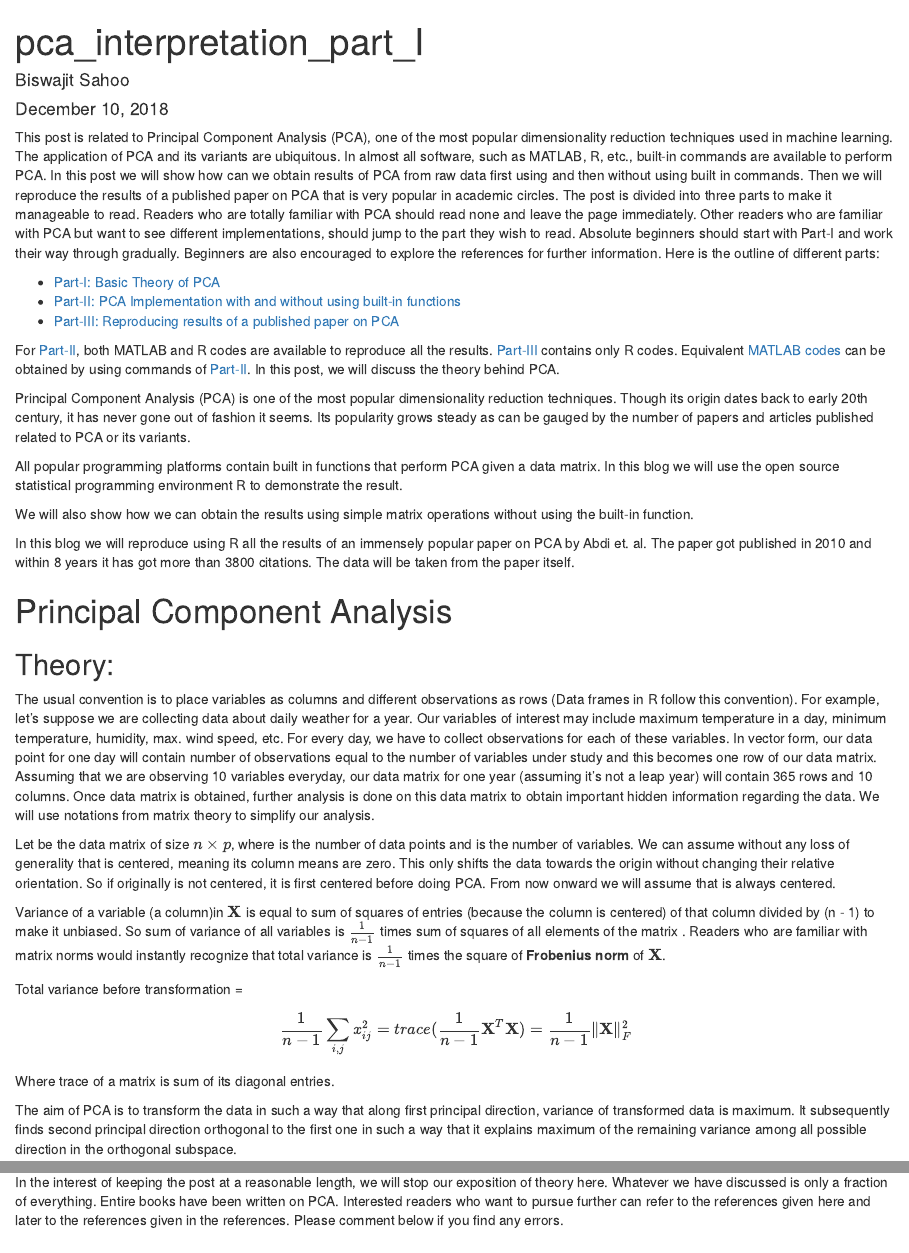
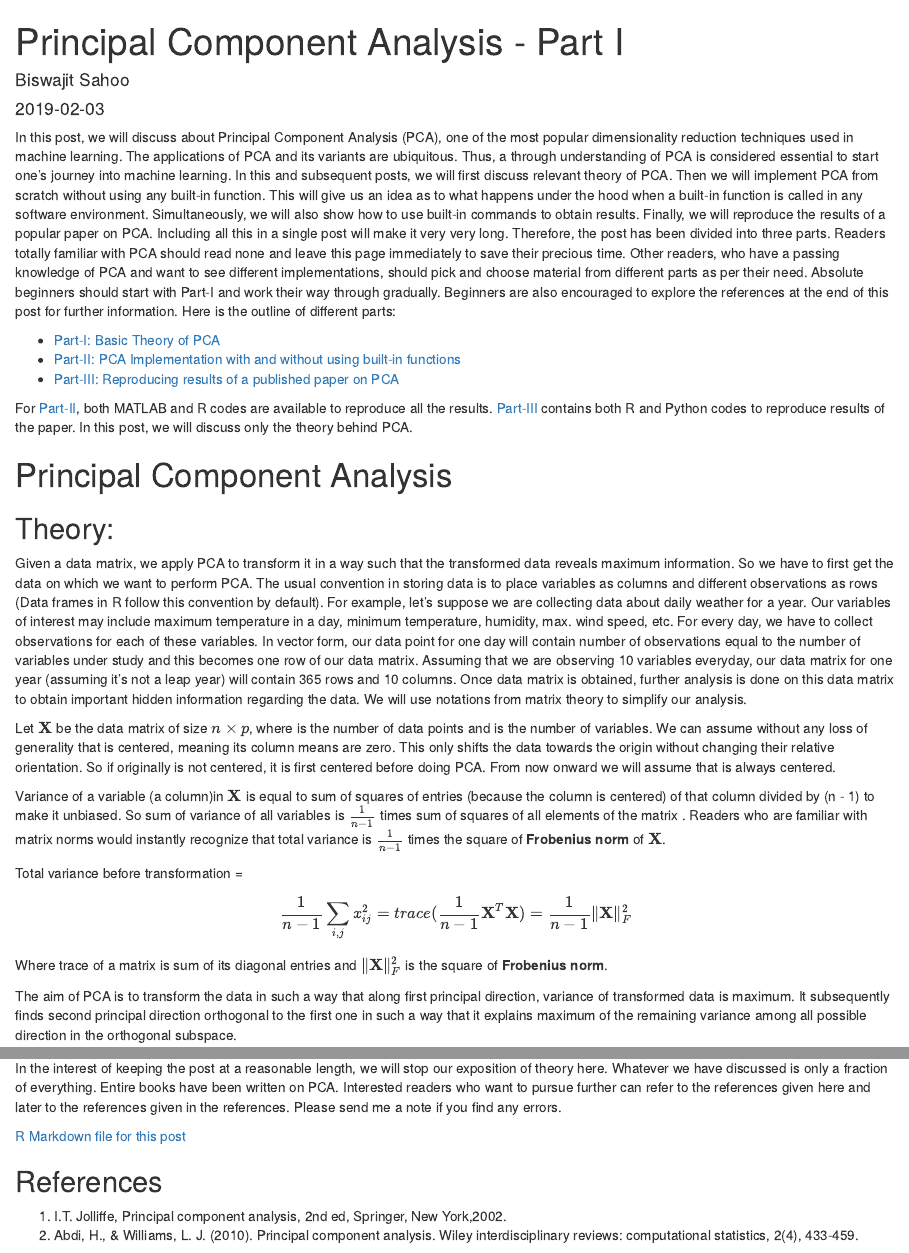
Before and after one commit to biswajitsahoo1111/PCA, an R Markdown document (pca_interpretation_part_1.Rmd): the page in a window 1100 px wide, from its top, and a second part further down, joined at a grey line. Rendered offline with R 4.5, knitr and Pandoc, with nearby package versions.

Commit message:
modified rmd

````diff
--- a/pca_interpretation_part_1.Rmd
+++ b/pca_interpretation_part_1.Rmd
@@ -1,5 +1,11 @@
 ---
-title: "pca_interpretation_part_I"
-author: "Biswajit Sahoo"
-date: "December 10, 2018"
-output: html_document
+title: Principal Component Analysis - Part I
+author: Biswajit Sahoo
+date: '2019-02-03'
+slug: principal-component-analysis-part-i
+categories:
+  - Blog
+tags:
+  - PCA
+  - Machine Learning
+  - R
@@ -6,38 +15,25 @@ output: html_document
 ---
+In this post, we will discuss about Principal Component Analysis (PCA), one of the most popular dimensionality reduction techniques used in machine learning. The applications of PCA and its variants are ubiquitous. Thus, a through understanding of PCA is considered essential to start one's journey into machine learning. In this and subsequent posts, we will first discuss relevant theory of PCA. Then we will implement PCA from scratch without using any built-in function. This will give us an idea as to what happens under the hood when a built-in function is called in any software environment. Simultaneously, we will also show how to use built-in commands to obtain results. Finally, we will reproduce the results of a popular paper on PCA. Including all this in a single post will make it very very long. Therefore, the post has been divided into three parts. Readers totally familiar with PCA should read none and leave this page immediately to save their precious time. Other readers, who have a passing knowledge of PCA and want to see different implementations, should pick and choose material from different parts as per their need. Absolute beginners should start with Part-I and work their way through gradually. Beginners are also encouraged to explore the references at the end of this post for further information. Here is the outline of different parts:
 
-```{r setup, include=FALSE}
-knitr::opts_chunk$set(echo = TRUE)
-```
-This post is related to Principal Component Analysis (PCA), one of the most popular dimensionality reduction techniques used in machine learning. The application of PCA and its variants are ubiquitous. In almost all software, such as MATLAB, R, etc., built-in commands are available to perform PCA. In this post we will show how can we obtain results of PCA from raw data first using and then without using built in commands. Then we will reproduce the results of a published paper on PCA that is very popular in academic circles. The post is divided into three parts to make it manageable to read. Readers who are totally familiar with PCA should read none and leave the page immediately. Other readers who are familiar with PCA but want to see different implementations, should jump to the part they wish to read. Absolute beginners should start with Part-I and work their way through gradually. Beginners are also encouraged to explore the references for further information. Here is the outline of different parts:
+* [Part-I: Basic Theory of PCA](https://biswajitsahoo1111.github.io/post/principal-component-analysis-part-i/)
+* [Part-II: PCA Implementation with and without using built-in functions](https://biswajitsahoo1111.github.io/post/principal-component-analysis-part-ii/)
+* [Part-III: Reproducing results of a published paper on PCA](https://biswajitsahoo1111.github.io/post/principal-component-analysis-part-iii/)
 
-* [Part-I: Basic Theory of PCA](https://biswajitsahoo1111.wordpress.com/2018/12/29/principal-component-analysis-part-i/)
-* [Part-II: PCA Implementation with and without using built-in functions](https://biswajitsahoo1111.wordpress.com/2018/12/29/principal-component-analysis-part-ii/)
-* [Part-III: Reproducing results of a published paper on PCA](https://biswajitsahoo1111.wordpress.com/2018/12/29/principal-component-analysis-part-iii/)
-
-For [Part-II](https://biswajitsahoo1111.wordpress.com/2018/12/29/principal-component-analysis-part-ii/), both MATLAB and R codes are available to reproduce all the results. [Part-III](https://biswajitsahoo1111.wordpress.com/2018/12/29/principal-component-analysis-part-iii/) contains only R codes. Equivalent [MATLAB codes](https://github.com/biswajitsahoo1111/PCA/blob/master/pca_part_II_MATLAB_codes.pdf) can be obtained by using commands of [Part-II](https://biswajitsahoo1111.wordpress.com/2018/12/29/principal-component-analysis-part-ii/). In this post, we will discuss the theory behind PCA.
-
-Principal Component Analysis (PCA) is one of the most popular dimensionality reduction techniques. Though its origin dates back to early 20th century, it has never gone out of fashion it seems. Its popularity grows steady as can be gauged by the number of papers and articles published related to PCA or its variants.
-
-All popular programming platforms contain built in functions that perform PCA given a data matrix. In this blog we will use the open source statistical programming environment R to demonstrate the result.
-
-We will also show how we can obtain the results using simple matrix operations without using the built-in function.
-
-In this blog we will reproduce using R all the results of an immensely popular paper on PCA by Abdi et. al. The paper got published in 2010 and within 8 years it has got more than 3800 citations. The data will be taken from the
-paper itself.
+For [Part-II](https://biswajitsahoo1111.github.io/post/principal-component-analysis-part-ii/), both MATLAB and R codes are available to reproduce all the results. [Part-III](https://biswajitsahoo1111.github.io/post/principal-component-analysis-part-iii/) contains both R and Python codes to reproduce results of the paper. In this post, we will discuss only the theory behind PCA.
 
 # Principal Component Analysis
 
 ## Theory:
 
-The usual convention is to place variables as columns and different observations as rows (Data frames in R follow this convention).  For example, let's suppose we are collecting data about daily weather for a year. Our variables of interest may include maximum temperature in a day, minimum temperature, humidity, max. wind speed, etc. For every day, we have to collect observations for each of these variables. In vector form, our data point for one day will contain number of observations equal to the number of variables under study and this becomes one row of our data matrix. Assuming that we are observing 10 variables everyday, our data matrix for one year (assuming it's not a leap year) will contain 365 rows and 10 columns. Once data matrix is obtained,  further analysis is done on this data matrix to obtain important hidden information regarding the data. We will use notations from matrix theory to simplify our analysis.
+Given a data matrix, we apply PCA to transform it in a way such that the transformed data reveals maximum information. So we have to first get the data on which we want to perform PCA. The usual convention in storing data is to place variables as columns and different observations as rows (Data frames in R follow this convention by default).  For example, let's suppose we are collecting data about daily weather for a year. Our variables of interest may include maximum temperature in a day, minimum temperature, humidity, max. wind speed, etc. For every day, we have to collect observations for each of these variables. In vector form, our data point for one day will contain number of observations equal to the number of variables under study and this becomes one row of our data matrix. Assuming that we are observing 10 variables everyday, our data matrix for one year (assuming it's not a leap year) will contain 365 rows and 10 columns. Once data matrix is obtained,  further analysis is done on this data matrix to obtain important hidden information regarding the data. We will use notations from matrix theory to simplify our analysis.
 
-Let  be the data matrix of size $n\times p$, where  is the number of data points and  is the number of variables. We can assume without any loss of generality that  is centered, meaning its column means are zero. This only shifts the data towards the origin without changing their relative orientation. So if originally  is not centered, it is first centered before doing PCA. From now onward we will assume that is always centered.
+Let $\textbf{X}$ be the data matrix of size $n\times p$, where  is the number of data points and  is the number of variables. We can assume without any loss of generality that  is centered, meaning its column means are zero. This only shifts the data towards the origin without changing their relative orientation. So if originally  is not centered, it is first centered before doing PCA. From now onward we will assume that is always centered.
 
 Variance of a variable (a column)in $\textbf{X}$ is equal to sum of squares of entries (because the column is centered) of that column divided by (n - 1) to make it unbiased. So sum of variance of all variables is $\frac{1}{n - 1}$ times sum of squares of all elements of the matrix . Readers who are familiar with matrix norms would instantly recognize that total variance is $\frac{1}{n - 1}$ times the square of **Frobenius norm** of $\textbf{X}$.
 
 Total variance before transformation =
 $$\frac{1}{n-1}\sum_{i,j}{x_{ij}^2}=trace(\frac{1}{n-1}\textbf{X}^T\textbf{X})=\frac{1}{n-1}\|\textbf{X}\|_{F}^2$$
-Where trace of a matrix is sum of its diagonal entries.
+Where trace of a matrix is sum of its diagonal entries and $\|\textbf{X}\|_{F}^2$ is the square of **Frobenius norm**.
 
 The aim of PCA is to transform the data in such a way that along first principal direction, variance of transformed data is maximum. It subsequently finds second principal direction orthogonal to the first one in such a way that it explains maximum of the remaining variance among all possible direction in the orthogonal subspace.
 
@@ -97,7 +88,9 @@ This is the eigen-decomposition of $\textbf{X}^T\textbf{X}$. So $\textbf{V}$ is
 $$\textbf{S} = \frac{1}{n-1}\textbf{X}^T\textbf{X}=\textbf{V}(\frac{1}{n-1}\Sigma^2)\textbf{V}^T$$
 Thus eigenvalues of S are diagonal entries of $(\frac{1}{n-1}\Sigma^2)$. As SVD is computationally efficient, all built-in functions use SVD to find the loading matrix and then use it to find principal components.
 
-In the interest of keeping the post at a reasonable length, we will stop our exposition of theory here. Whatever we have discussed is only a fraction of everything. Entire books have been written on PCA. Interested readers who want to pursue further can refer to the references given here and later to the references given in the references. Please comment below if you find any errors.
+In the interest of keeping the post at a reasonable length, we will stop our exposition of theory here. Whatever we have discussed is only a fraction of everything. Entire books have been written on PCA. Interested readers who want to pursue further can refer to the references given here and later to the references given in the references. Please send me a note if you find any errors.
+
+[R Markdown file for this post](https://github.com/biswajitsahoo1111/PCA/blob/master/pca_interpretation_part_1.Rmd)
 
 ## References
 1. I.T. Jolliffe, Principal component analysis, 2nd ed, Springer, New York,2002.
````
Also changed, not shown: pca_interpretation_part_1.Rmd (22 more changed lines).
